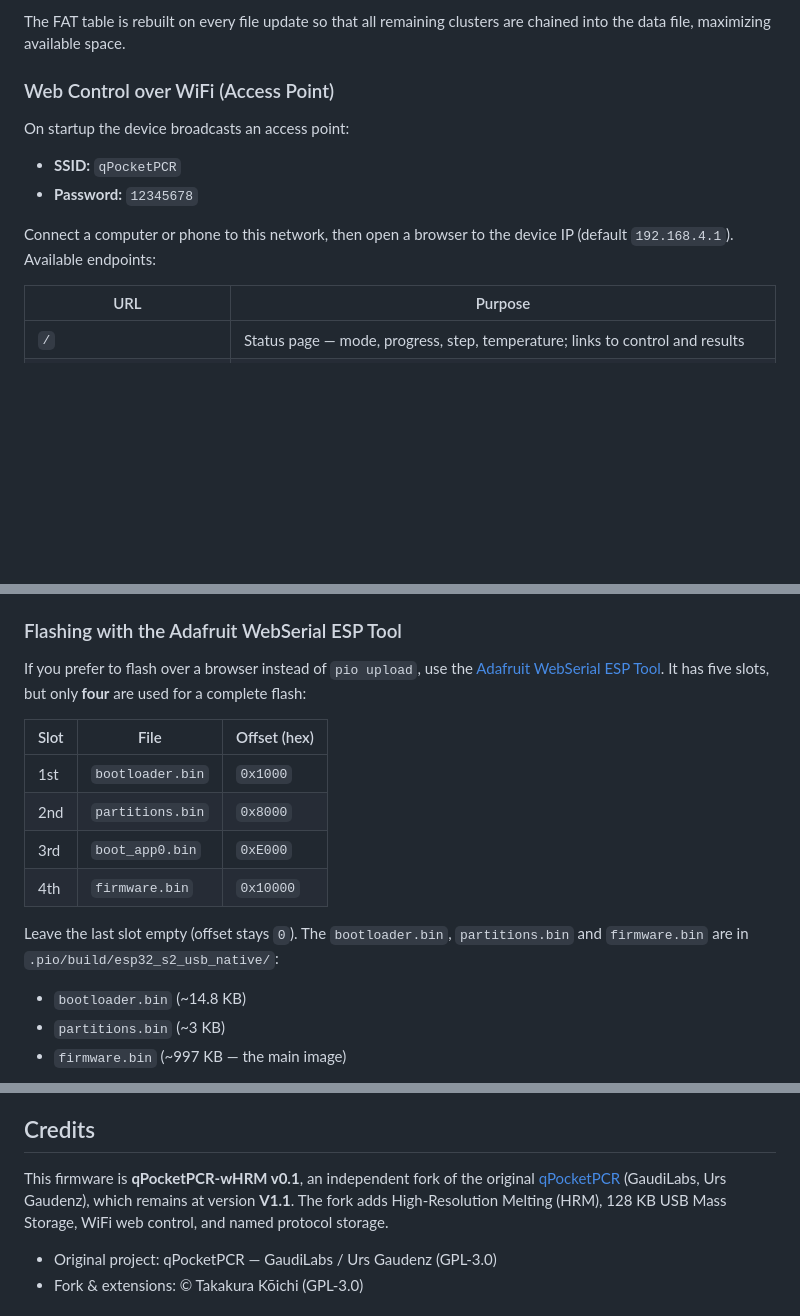
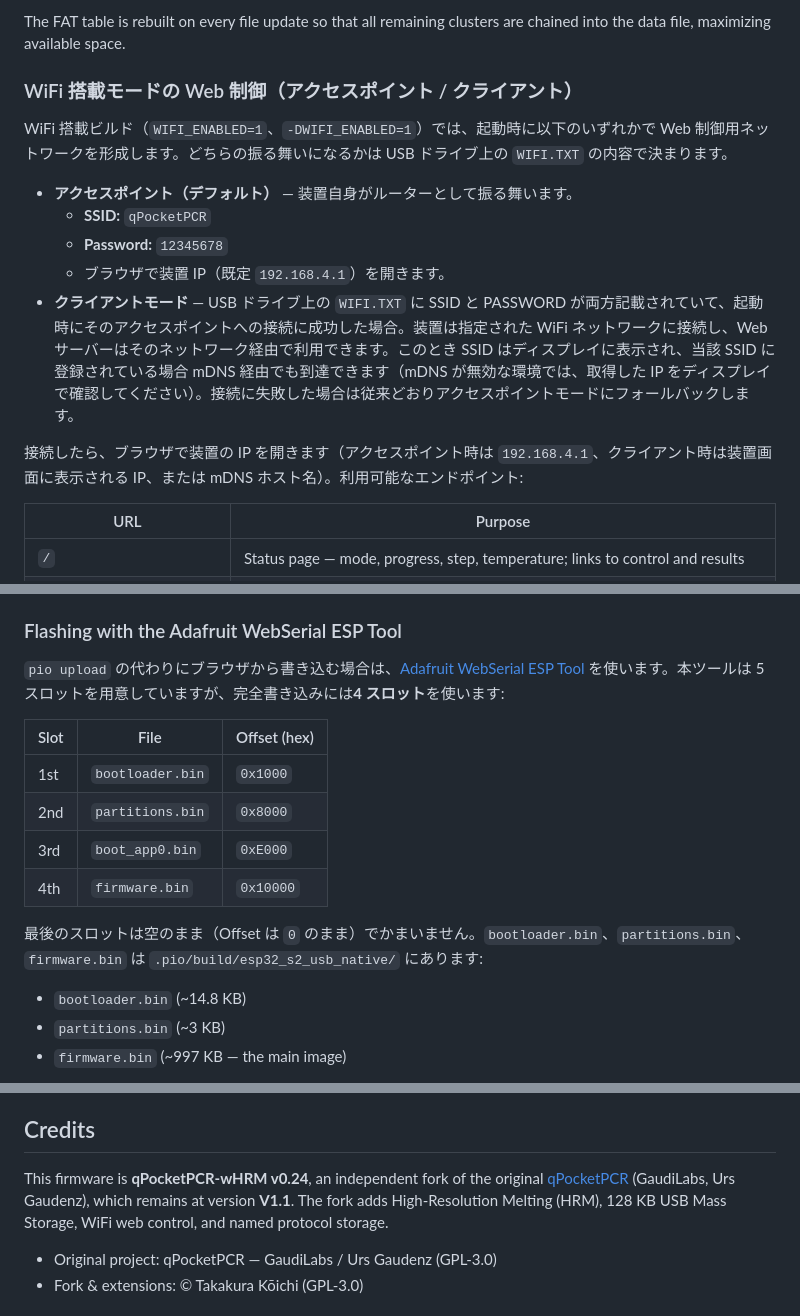
Before and after one commit to takakurausp/qPocketPCR-wHRM, a Markdown page: README.md, 3 parts joined by grey strips. GitHub-like rendering; blank space fills up the shorter version.

```diff
--- a/README.md
+++ b/README.md
@@ -39,14 +39,17 @@ The virtual USB Mass Storage disk size is **128 KB** (256 sectors × 512 bytes),
 
 The FAT table is rebuilt on every file update so that all remaining clusters are chained into the data file, maximizing available space.
 
-### Web Control over WiFi (Access Point)
+### WiFi 搭載モードの Web 制御（アクセスポイント / クライアント）
 
-On startup the device broadcasts an access point:
+WiFi 搭載ビルド（`WIFI_ENABLED=1`、`-DWIFI_ENABLED=1`）では、起動時に以下のいずれかで Web 制御用ネットワークを形成します。どちらの振る舞いになるかは USB ドライブ上の `WIFI.TXT` の内容で決まります。
 
-- **SSID:** `qPocketPCR`
-- **Password:** `12345678`
+- **アクセスポイント（デフォルト）** — 装置自身がルーターとして振る舞います。
+  - **SSID:** `qPocketPCR`
+  - **Password:** `12345678`
+  - ブラウザで装置 IP（既定 `192.168.4.1`）を開きます。
+- **クライアントモード** — USB ドライブ上の `WIFI.TXT` に SSID と PASSWORD が両方記載されていて、起動時にそのアクセスポイントへの接続に成功した場合。装置は指定された WiFi ネットワークに接続し、Web サーバーはそのネットワーク経由で利用できます。このとき SSID はディスプレイに表示され、当該 SSID に登録されている場合 mDNS 経由でも到達できます（mDNS が無効な環境では、取得した IP をディスプレイで確認してください）。接続に失敗した場合は従来どおりアクセスポイントモードにフォールバックします。
 
-Connect a computer or phone to this network, then open a browser to the device IP (default `192.168.4.1`). Available endpoints:
+接続したら、ブラウザで装置の IP を開きます（アクセスポイント時は `192.168.4.1`、クライアント時は装置画面に表示される IP、または mDNS ホスト名）。利用可能なエンドポイント:
 
 | URL | Purpose |
 |-----|---------|
@@ -248,7 +251,7 @@ The `TLC59108` library is taken from the original qPocketPCR checkout as a sibli
 
 ### Flashing with the Adafruit WebSerial ESP Tool
 
-If you prefer to flash over a browser instead of `pio upload`, use the [Adafruit WebSerial ESP Tool](https://adafruit.github.io/Adafruit_WebSerial_ESPTool/). It has five slots, but only **four** are used for a complete flash:
+`pio upload` の代わりにブラウザから書き込む場合は、[Adafruit WebSerial ESP Tool](https://adafruit.github.io/Adafruit_WebSerial_ESPTool/) を使います。本ツールは 5 スロットを用意していますが、完全書き込みには**4 スロット**を使います:
 
 | Slot | File | Offset (hex) |
 |------|------|--------------|
@@ -257,7 +260,7 @@ If you prefer to flash over a browser instead of `pio upload`, use the [Adafruit
 | 3rd | `boot_app0.bin` | `0xE000` |
 | 4th | `firmware.bin` | `0x10000` |
 
-Leave the last slot empty (offset stays `0`). The `bootloader.bin`, `partitions.bin` and `firmware.bin` are in `.pio/build/esp32_s2_usb_native/`:
+最後のスロットは空のまま（Offset は `0` のまま）でかまいません。`bootloader.bin`、`partitions.bin`、`firmware.bin` は `.pio/build/esp32_s2_usb_native/` にあります:
 
 - `bootloader.bin` (~14.8 KB)
 - `partitions.bin` (~3 KB)
@@ -296,7 +299,7 @@ For Arduino IDE, first use **Sketch → Export Compiled Binary**, then pass `pPo
 
 ## Credits
 
-This firmware is **qPocketPCR-wHRM v0.1**, an independent fork of the original [qPocketPCR](https://github.com/GaudiLabs/qPocketPCR) (GaudiLabs, Urs Gaudenz), which remains at version **V1.1**. The fork adds High-Resolution Melting (HRM), 128 KB USB Mass Storage, WiFi web control, and named protocol storage.
+This firmware is **qPocketPCR-wHRM v0.24**, an independent fork of the original [qPocketPCR](https://github.com/GaudiLabs/qPocketPCR) (GaudiLabs, Urs Gaudenz), which remains at version **V1.1**. The fork adds High-Resolution Melting (HRM), 128 KB USB Mass Storage, WiFi web control, and named protocol storage.
 
 - Original project: qPocketPCR — GaudiLabs / Urs Gaudenz (GPL-3.0)
 - Fork & extensions: © Takakura Kōichi (GPL-3.0)
```
Also changed, not shown: README_jp.md (+10 -10 lines).
